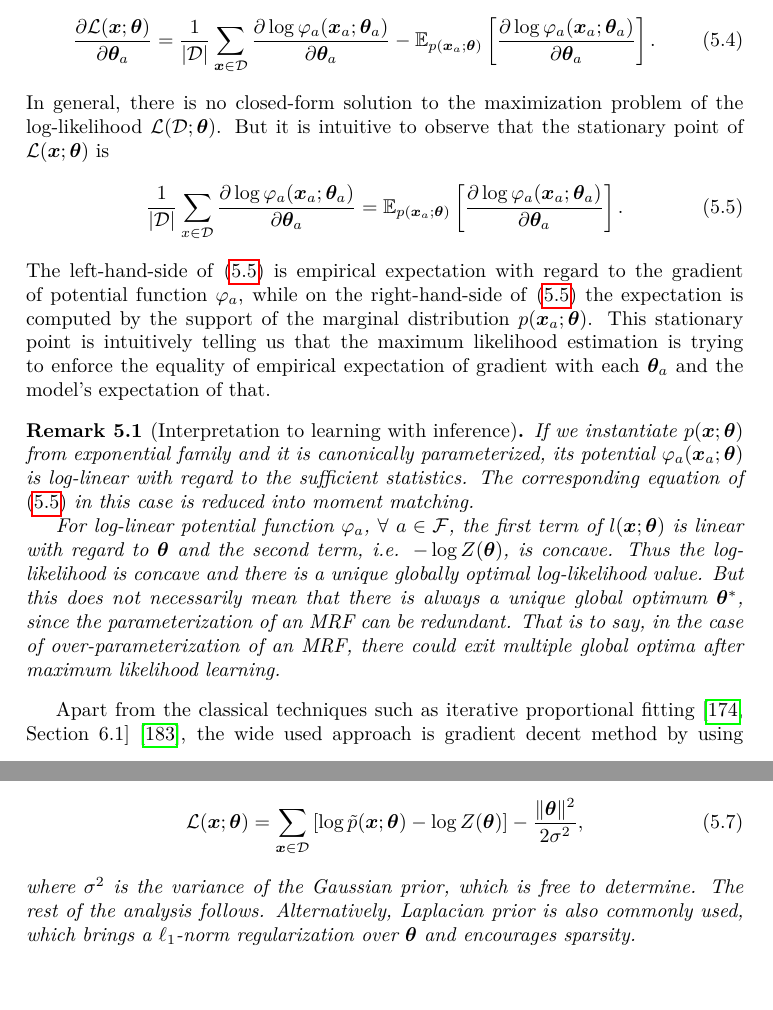
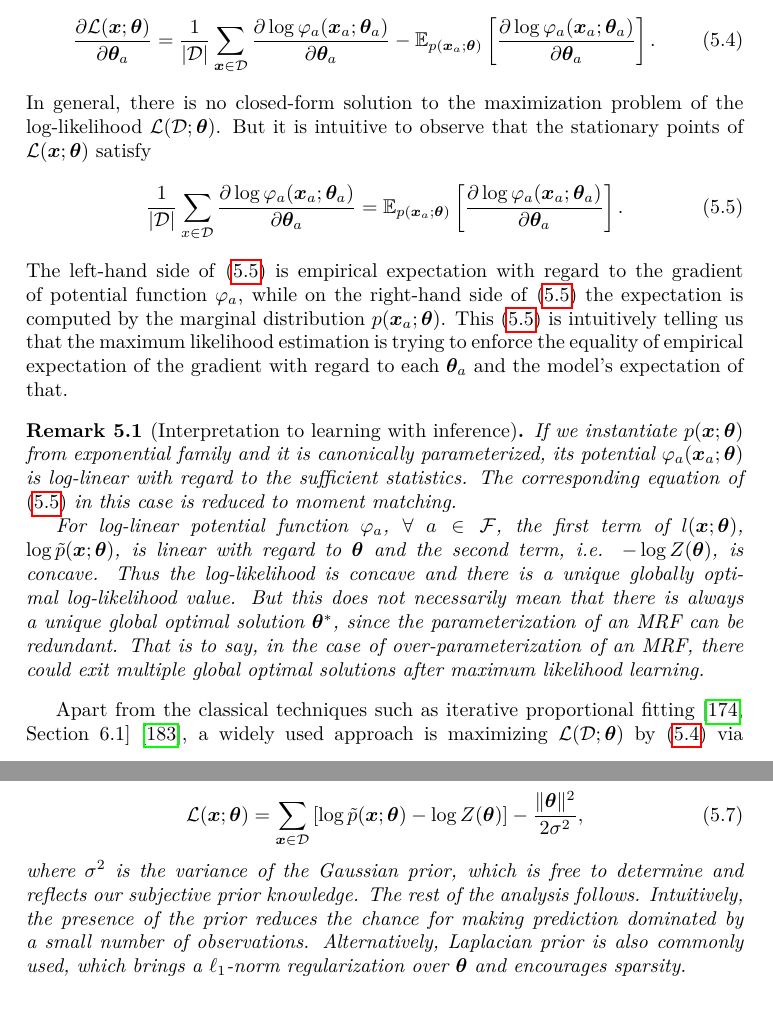
Before and after one commit to FirstHandScientist/phdthesis, a LaTeX thesis (main.tex, which reads source/chapter5/chapter5.tex): two parts of pages 86 and 87 of 176, joined at a grey line, cut so that both start at the same text, the shorter picture padded with empty space. Compiled offline with pdfLaTeX.

Commit message:
revise with minh's comments

```diff
--- a/source/chapter5/chapter5.tex
+++ b/source/chapter5/chapter5.tex
@@ -29,19 +29,19 @@ We similarly have the gradient of $\Ll$ as
 \begin{equation}\label{chpt5:eq:likely-gradient-thetaa}
   \pd{\Ll(\bm{x};\bm{\theta})}{\bm{\theta}_a} = \frac{1}{|\Dd |} \sum_{\bm{x} \in \Dd}\pd{\log{{\phi_a}(\bm{x}_a; \bm{\theta}_a)}}{\bm{\theta}_a} - \EE_{p(\bm{x}_a; \bm{\theta})}\left[ \pd{\log{{\phi_a}(\bm{x}_a; \bm{\theta}_a)}}{\bm{\theta}_a} \right].
 \end{equation}
-In general, there is no closed-form solution to the maximization problem of the log-likelihood $\Ll(\Dd; \bm{\theta})$. But it is intuitive to observe that the stationary point of ${\Ll(\bm{x};\bm{\theta})}$ is
+In general, there is no closed-form solution to the maximization problem of the log-likelihood $\Ll(\Dd; \bm{\theta})$. But it is intuitive to observe that the stationary points of ${\Ll(\bm{x};\bm{\theta})}$ satisfy
 \begin{equation}\label{chpt5:eq:stationary-point-likely}
   \frac{1}{|\Dd |} \sum_{x \in \Dd}\pd{\log{{\phi_a}(\bm{x}_a; \bm{\theta}_a)}}{\bm{\theta}_a} = \EE_{p(\bm{x}_a; \bm{\theta})}\left[ \pd{\log{{\phi_a}(\bm{x}_a; \bm{\theta}_a)}}{\bm{\theta}_a} \right].
 \end{equation}
-The left-hand-side of \eqref{chpt5:eq:stationary-point-likely} is empirical expectation with regard to the gradient of potential function $\phi_a$, while on the right-hand-side of \eqref{chpt5:eq:stationary-point-likely} the expectation is computed by the support of the marginal distribution $p(\bm{x}_a; \bm{\theta})$. This stationary point is intuitively telling us that the maximum likelihood estimation is trying to enforce the equality of empirical expectation of gradient with each $\bm{\theta}_a$ and the model's expectation of that.
+The left-hand side of \eqref{chpt5:eq:stationary-point-likely} is empirical expectation with regard to the gradient of potential function $\phi_a$, while on the right-hand side of \eqref{chpt5:eq:stationary-point-likely} the expectation is computed by the marginal distribution $p(\bm{x}_a; \bm{\theta})$. This \eqref{chpt5:eq:stationary-point-likely} is intuitively telling us that the maximum likelihood estimation is trying to enforce the equality of empirical expectation of the gradient with regard to each $\bm{\theta}_a$ and the model's expectation of that.
 \begin{remark}[Interpretation to learning with inference]
-  If we instantiate $p(\bm{x};\bm{\theta})$ from exponential family and it is canonically parameterized, its potential $\phi_a(\bm{x}_a; \bm{\theta})$ is log-linear with regard to the sufficient statistics. The corresponding equation of \eqref{chpt5:eq:stationary-point-likely} in this case is reduced into \textit{moment matching}.
+  If we instantiate $p(\bm{x};\bm{\theta})$ from exponential family and it is canonically parameterized, its potential $\phi_a(\bm{x}_a; \bm{\theta})$ is log-linear with regard to the sufficient statistics. The corresponding equation of \eqref{chpt5:eq:stationary-point-likely} in this case is reduced to \textit{moment matching}.
 
-  For log-linear potential function $\phi_a$, $\forall ~a \in \Ff$, the first term of $l(\bm{x}; \bm{\theta})$ is linear with regard to $\bm{\theta}$ and the second term, i.e. $-\log{Z(\bm{\theta})}$, is concave. Thus the log-likelihood is concave and there is a unique globally optimal log-likelihood value. But this does not necessarily mean that there is always a unique global optimum $\bm{\theta}^{\ast}$, since the parameterization of an MRF can be redundant. That is to say, in the case of over-parameterization of an MRF, there could exit multiple global optima after maximum likelihood learning.
+  For log-linear potential function $\phi_a$, $\forall ~a \in \Ff$, the first term of $l(\bm{x}; \bm{\theta})$, $\log{\tilde{p}(\bm{x};\bm{\theta})}$, is linear with regard to $\bm{\theta}$ and the second term, i.e. $-\log{Z(\bm{\theta})}$, is concave. Thus the log-likelihood is concave and there is a unique globally optimal log-likelihood value. But this does not necessarily mean that there is always a unique global optimal solution $\bm{\theta}^{\ast}$, since the parameterization of an MRF can be redundant. That is to say, in the case of over-parameterization of an MRF, there could exit multiple global optimal solutions after maximum likelihood learning.
 
 \end{remark}
 
-Apart from the classical techniques such as iterative proportional fitting \cite[Section~6.1]{wainwright2008graphical}\cite{eric10-708ipf}, the wide used approach is gradient decent method by using \eqref{chpt5:eq:likely-gradient-thetaa}, in maximizing $\Ll(\Dd; \bm{\theta})$. Either way, the inference on marginal distribution $\left\{ p(\bm{x}_a; \bm{\theta}), a \in \Ff \right\}$ is inevitable.
+Apart from the classical techniques such as iterative proportional fitting \cite[Section~6.1]{wainwright2008graphical}\cite{eric10-708ipf}, a widely used approach is maximizing $\Ll(\Dd; \bm{\theta})$ by \eqref{chpt5:eq:likely-gradient-thetaa} via gradient decent method. In either way, the inference on marginal distribution $\left\{ p(\bm{x}_a; \bm{\theta}), a \in \Ff \right\}$ is inevitable.
 
 Take the gradient decent method as an example: we need to use one of the inference approaches introduced in Part~\ref{part:background} and \ref{part:inference} to approximate the marginals $\left\{ p(\bm{x}_a; \bm{\theta}), a \in \Ff \right\}$ and then do the update of the parameters
 \begin{equation}
@@ -53,7 +53,7 @@ Take the gradient decent method as an example: we need to use one of the inferen
   \begin{equation}
     \Ll(\bm{x};\bm{\theta}) = \sum_{\bm{x}\in \Dd}\left[ \log{\tilde{p}(\bm{x}; \bm{\theta})} - \log{Z(\bm{\theta})}  \right] - \frac{\norm{\bm{\theta}}^2}{2\sigma^2},
   \end{equation}
-  where $\sigma^2$ is the variance of the Gaussian prior, which is free to determine. The rest of the analysis follows.
+  where $\sigma^2$ is the variance of the Gaussian prior, which is free to determine and reflects our subjective prior knowledge. The rest of the analysis follows. Intuitively, the presence of the prior reduces the chance for making prediction dominated by a small number of observations.
 Alternatively, Laplacian prior is also commonly used, which brings a $\ell_1$-norm regularization over $\bm{\theta}$ and encourages sparsity.
 
 \end{remark}
```
Also changed, not shown: source/chapter5/chapter5.tex (19 more changed lines).
